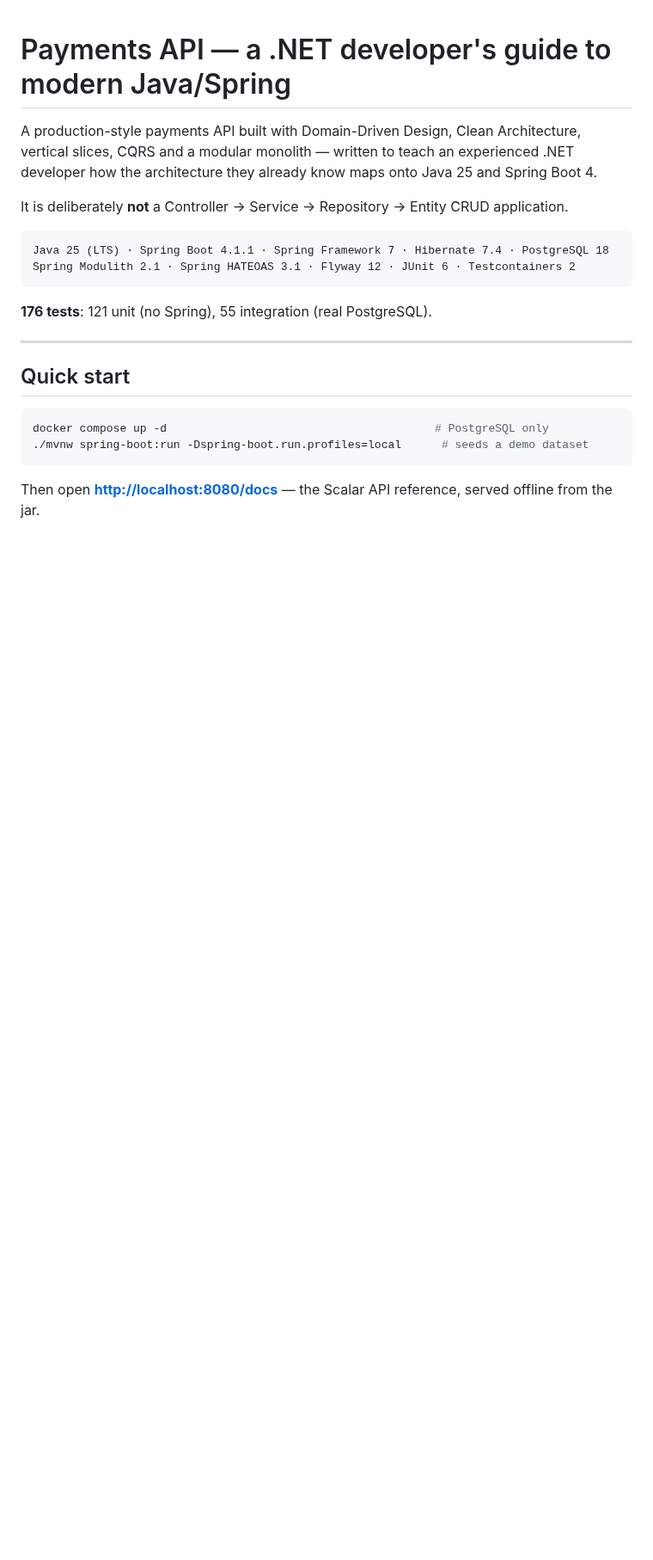
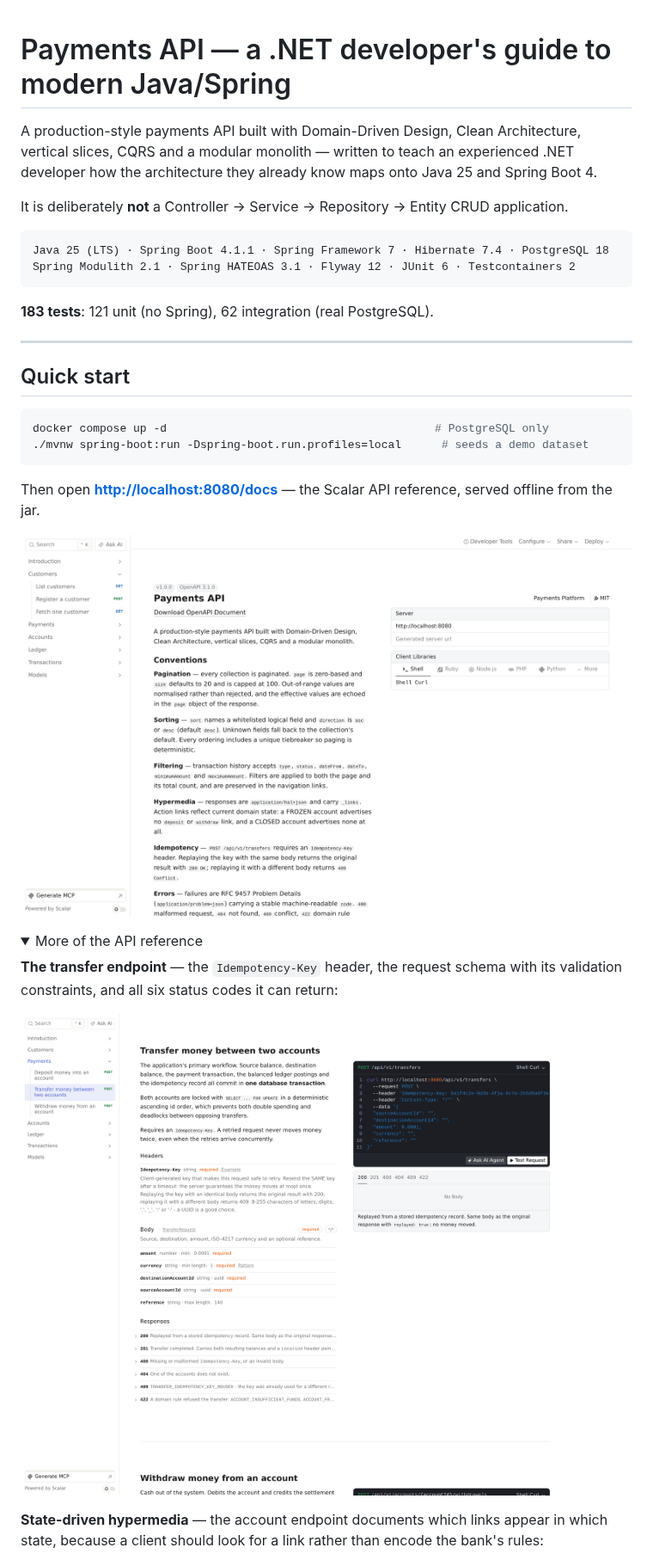
Before and after one commit to abastidas-innovatiopr/dotnet-to-java, a Markdown page: README.md, the part around one of its changes. Shown at 86% size. GitHub-like rendering; pictures changed too: docs/images/scalar-overview.png (added), docs/images/scalar-transfer.png (added); folded sections open; blank space fills up the shorter version.

````diff
--- a/README.md
+++ b/README.md
@@ -11,7 +11,7 @@ Java 25 (LTS) · Spring Boot 4.1.1 · Spring Framework 7 · Hibernate 7.4 · Pos
 Spring Modulith 2.1 · Spring HATEOAS 3.1 · Flyway 12 · JUnit 6 · Testcontainers 2
 ```
 
-**176 tests**: 121 unit (no Spring), 55 integration (real PostgreSQL).
+**183 tests**: 121 unit (no Spring), 62 integration (real PostgreSQL).
 
 ---
 
@@ -23,3 +23,17 @@ docker compose up -d                                        # PostgreSQL only
 ```
 
 Then open **<http://localhost:8080/docs>** — the Scalar API reference, served offline from the jar.
+
+![Scalar API reference](docs/images/scalar-overview.png)
+
+<details>
+<summary>More of the API reference</summary>
+
+**The transfer endpoint** — the `Idempotency-Key` header, the request schema with its validation
+constraints, and all six status codes it can return:
+
+![Transfer endpoint](docs/images/scalar-transfer.png)
+
+**State-driven hypermedia** — the account endpoint documents which links appear in which state, because a
+client should look for a link rather than encode the bank's rules:
+
````
Also changed, not shown: other parts of README.md (+44 -11 lines), docs/ARCHITECTURE.md (+6 -3 lines), docs/images/scalar-account-links.png (added), docs/images/scalar-transactions-dark.png (added), 13 other files.
